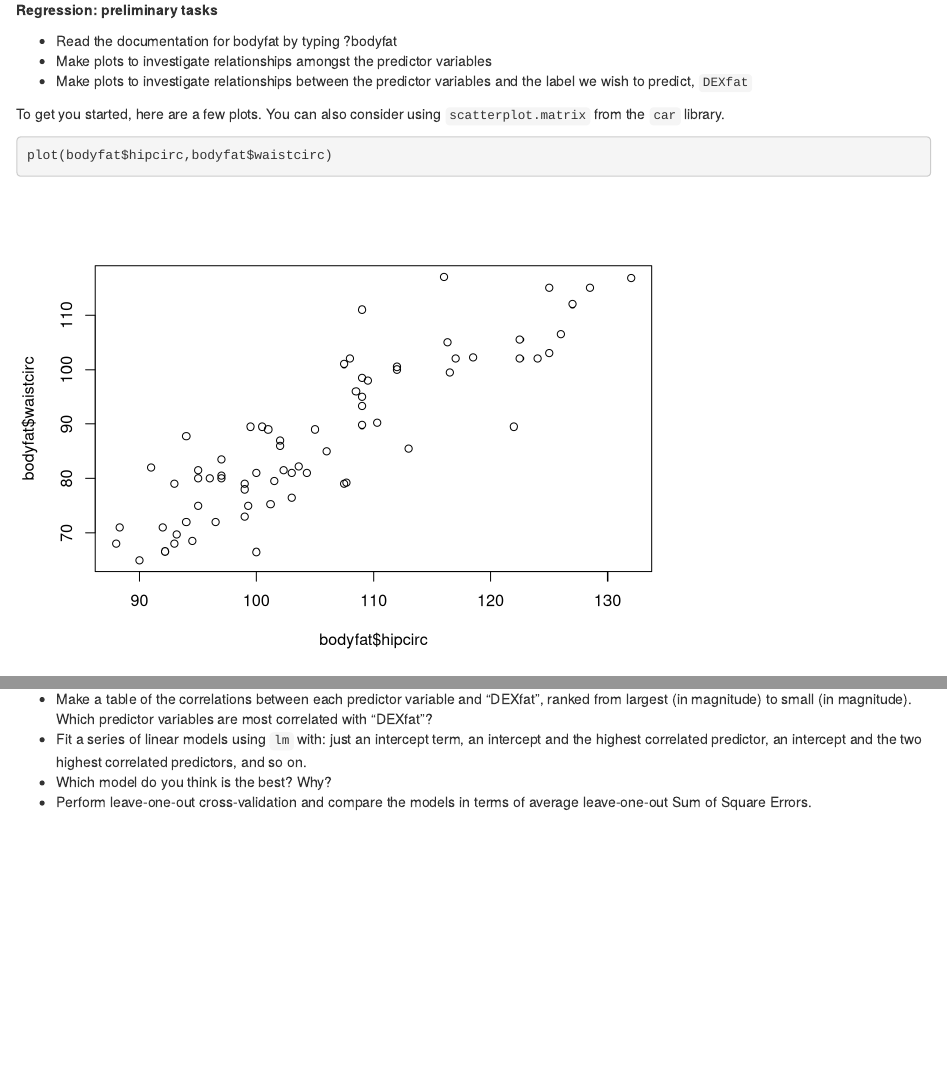
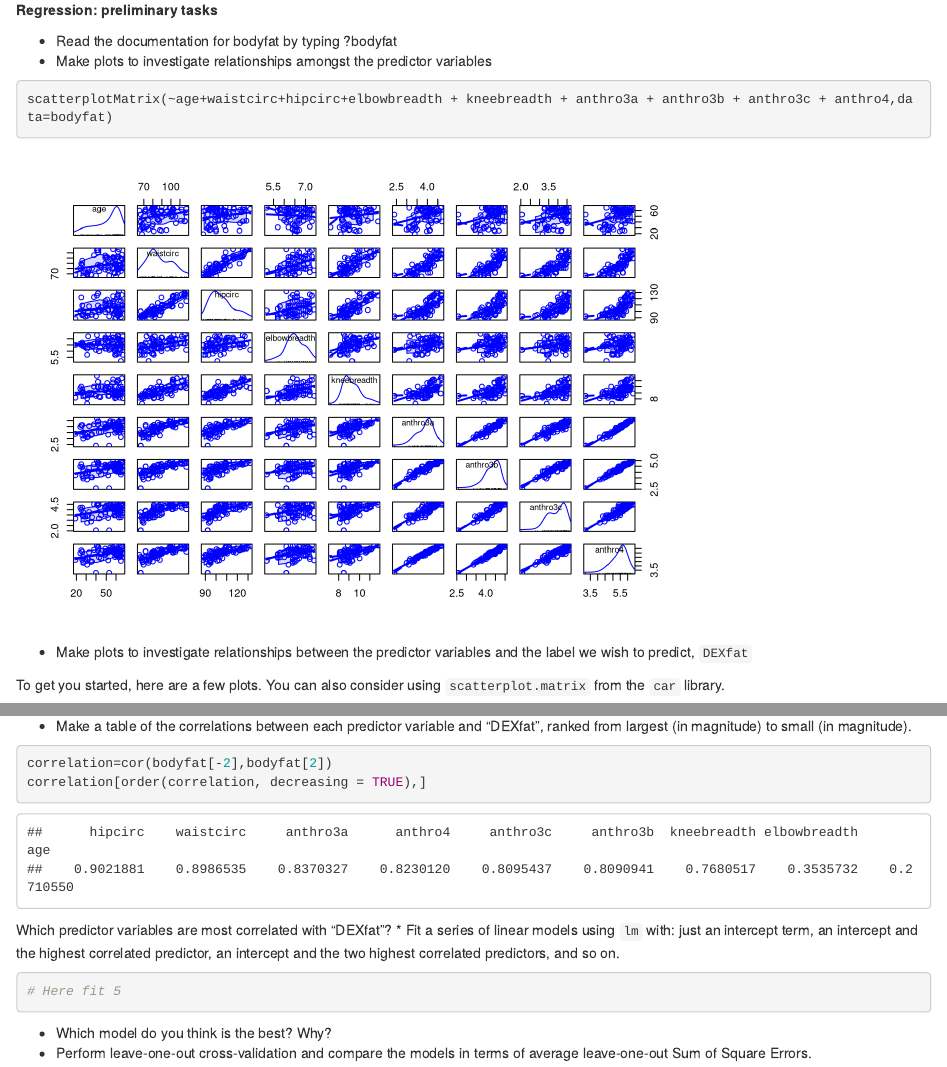
Before and after one commit to SihanTao/Machine_Learning_and_Applied_Statistics, an R Markdown document (Week1/Tutorials/Tutorial1/Tutorial1.Rmd): the page in a window 1100 px wide, from 760 px down, and a second part further down, joined at a grey line. Rendered offline with R 4.5, knitr and Pandoc, with nearby package versions; code that draws random numbers runs with fixed seeds of ours; some code elsewhere in the file could not run offline.

Commit message:
Update Tutorial1.Rmd
Finish the preparation before fitting linear models.

````diff
--- a/Week1/Tutorials/Tutorial1/Tutorial1.Rmd
+++ b/Week1/Tutorials/Tutorial1/Tutorial1.Rmd
@@ -43,8 +43,10 @@ head(bodyfat)
 
 * Read the documentation for bodyfat by typing ?bodyfat
 * Make plots to investigate relationships amongst the predictor variables
+```{R}
+scatterplotMatrix(~age+waistcirc+hipcirc+elbowbreadth + kneebreadth + anthro3a + anthro3b + anthro3c + anthro4,data=bodyfat)
+```
 * Make plots to investigate relationships between the predictor variables and the label we wish to predict, ``DEXfat``
 
 To get you started, here are a few plots. You can also consider using ``scatterplot.matrix`` from the ``car`` library.
 ```{r}
-plot(bodyfat$hipcirc,bodyfat$waistcirc)
@@ -53,8 +61,16 @@ plot(bodyfat$hipcirc,bodyfat$DEXfat)
 
 **Analysis**
 
-* Make a table of the correlations between each predictor variable and "DEXfat", ranked from largest (in magnitude) to small (in magnitude). Which predictor variables are most correlated with "DEXfat"?
+* Make a table of the correlations between each predictor variable and "DEXfat", ranked from largest (in magnitude) to small (in magnitude).
+```{R}
+correlation=cor(bodyfat[-2],bodyfat[2])
+correlation[order(correlation, decreasing = TRUE),]
+```
+Which predictor variables are most correlated with "DEXfat"?
 * Fit a series of linear models using ``lm`` with: just an intercept term, an intercept and the highest correlated predictor, an intercept and the two highest correlated predictors, and so on.
+```{R}
+# Here fit 5
+```
 * Which model do you think is the best? Why?
 * Perform leave-one-out cross-validation and compare the models in terms of average leave-one-out Sum of Square Errors.
 
````
Also changed, not shown: Week1/Tutorials/Tutorial1/Tutorial1.Rmd (8 more changed lines).
